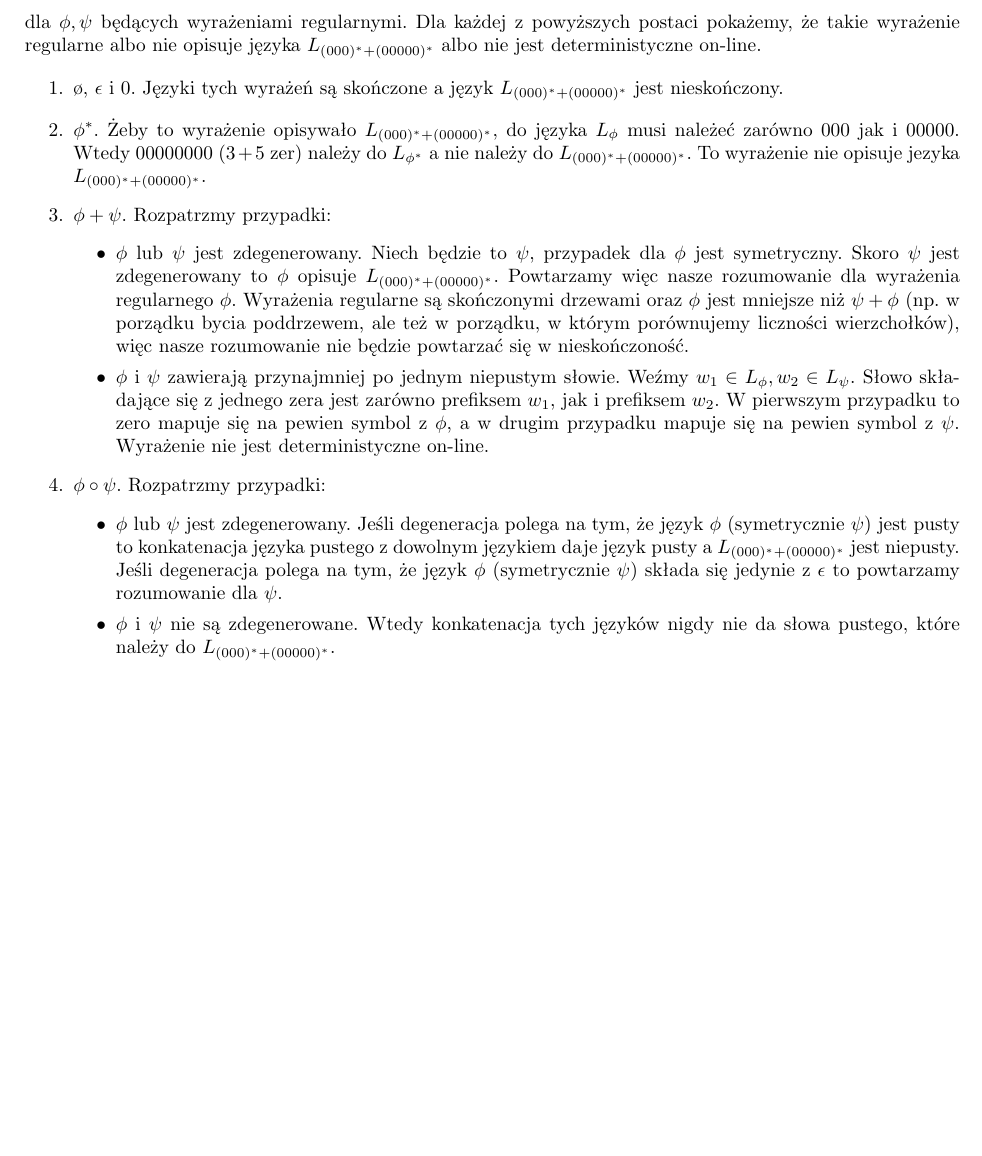
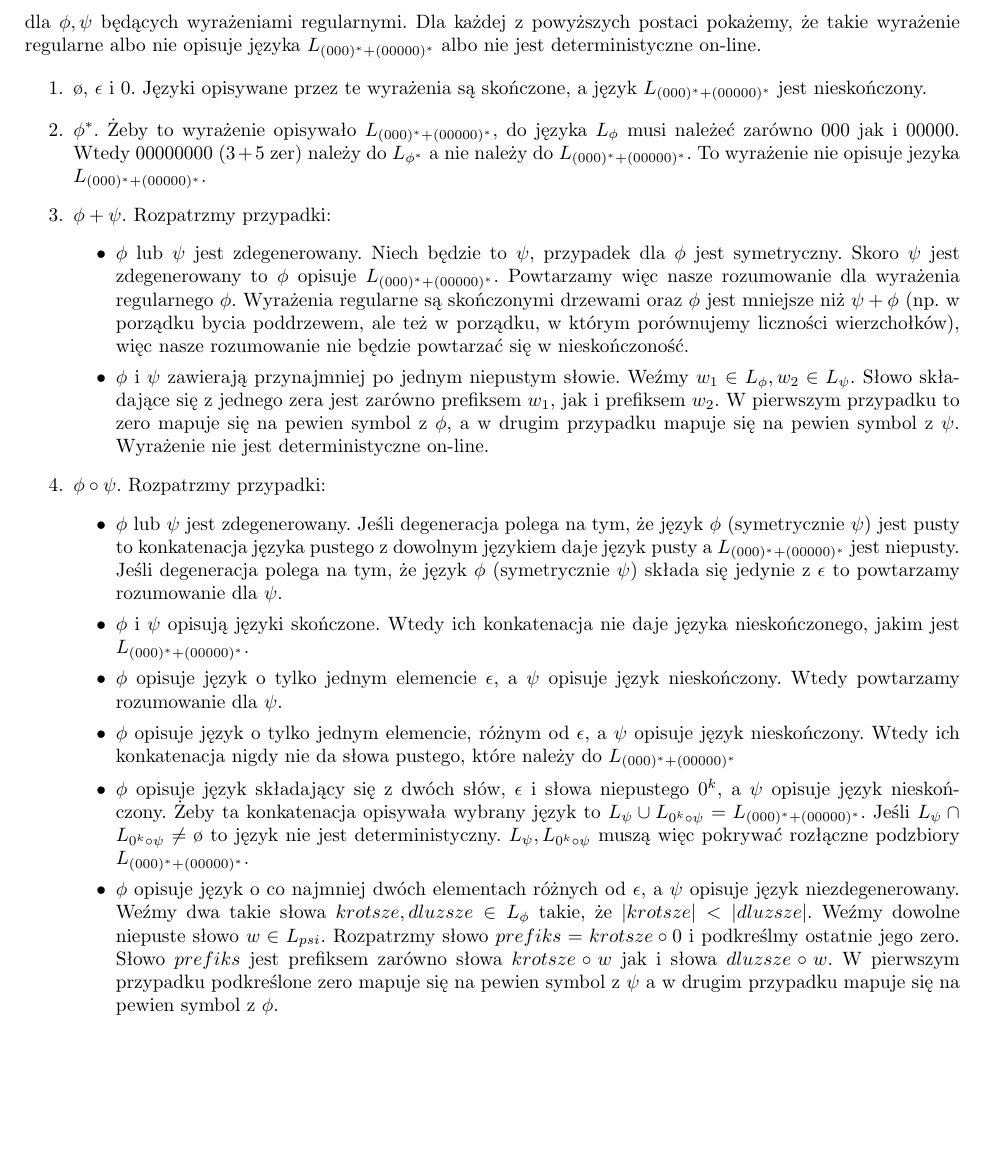
Before and after one commit to xlujiax/ii, a LaTeX document (jfizo/zad16.tex): part of the page, cut so that both start at the same text, the shorter picture padded with empty space. Compiled offline with pdfLaTeX.

Commit message:
Fixing zad16.

```diff
--- a/jfizo/zad16.tex
+++ b/jfizo/zad16.tex
@@ -20,12 +20,12 @@ Język jest \textbf{zdegenerowany}, jeśli jest pusty lub składa się jedynie z
 
 \textbf{Rozwiązanie.} Nie. Weźmy język opisywany przez wyrażenie $(000)^* + (00000)^*$. Wyrażenie regularne nad alfabetem $\Sigma = \{ 0 \}$ może być postaci:
 
-$$ \o,\hspace{5mm} \epsilon,\hspace{5mm} 0,\hspace{5mm} \phi^*,\hspace{5mm} \phi \circ \psi,\hspace{5mm} \phi + \psi$$
+$$ \o,\hspace{5mm} \epsilon,\hspace{5mm} 0,\hspace{5mm} \phi^*,\hspace{5mm} \phi + \psi,\hspace{5mm} \phi \circ \psi$$
 
 dla $\phi, \psi$ będących wyrażeniami regularnymi. Dla każdej z powyższych postaci pokażemy, że takie wyrażenie regularne albo nie opisuje języka $L_{(000)^* + (00000)^*}$ albo nie jest deterministyczne on-line.
 
 \begin{enumerate}
-\item $\o$, $\epsilon$ i $0$. Języki tych wyrażeń są skończone a język $L_{(000)^* + (00000)^*}$ jest nieskończony.
+\item $\o$, $\epsilon$ i $0$. Języki opisywane przez te wyrażenia są skończone, a język $L_{(000)^* + (00000)^*}$ jest nieskończony.
 \item $\phi^*$. Żeby to wyrażenie opisywało $L_{(000)^* + (00000)^*}$, do języka $L_{\phi}$ musi należeć zarówno $000$ jak i $00000$. Wtedy $00000000$ ($3+5$ zer) należy do $L_{\phi^*}$ a nie należy do $L_{(000)^* + (00000)^*}$. To wyrażenie nie opisuje jezyka $L_{(000)^* + (00000)^*}$.
 \item $\phi + \psi$. Rozpatrzmy przypadki:
   \begin{itemize}
@@ -35,7 +35,11 @@ dla $\phi, \psi$ będących wyrażeniami regularnymi. Dla każdej z powyższych
 \item $\phi \circ \psi$. Rozpatrzmy przypadki:
   \begin{itemize}
   \item $\phi$ lub $\psi$ jest zdegenerowany. Jeśli degeneracja polega na tym, że język $\phi$ (symetrycznie $\psi$) jest pusty to konkatenacja języka pustego z dowolnym językiem daje język pusty a $L_{(000)^* + (00000)^*}$ jest niepusty. Jeśli degeneracja polega na tym, że język $\phi$ (symetrycznie $\psi$) składa się jedynie z $\epsilon$ to powtarzamy rozumowanie dla $\psi$.
-    \item $\phi$ i $\psi$ nie są zdegenerowane. Wtedy konkatenacja tych języków nigdy nie da słowa pustego, które należy do $L_{(000)^* + (00000)^*}$.
+    \item $\phi$ i $\psi$ opisują języki skończone. Wtedy ich konkatenacja nie daje języka nieskończonego, jakim jest $L_{(000)^* + (00000)^*}$.
+    \item $\phi$ opisuje język o tylko jednym elemencie $\epsilon$, a $\psi$ opisuje język nieskończony. Wtedy powtarzamy rozumowanie dla $\psi$.
+    \item $\phi$ opisuje język o tylko jednym elemencie, różnym od $\epsilon$, a $\psi$ opisuje język nieskończony. Wtedy ich konkatenacja nigdy nie da słowa pustego, które należy do $L_{(000)^* + (00000)^*}$
+    \item $\phi$ opisuje język składający się z dwóch słów, $\epsilon$ i słowa niepustego $0^k$, a $\psi$ opisuje język nieskończony. Żeby ta konkatenacja opisywała wybrany język to $L_{\psi} \cup L_{0^k \circ \psi} = L_{(000)^* + (00000)^*}$. Jeśli $L_{\psi} \cap L_{0^k \circ \psi} \neq \o$ to język nie jest deterministyczny. $L_{\psi}, L_{0^k \circ \psi}$ muszą więc pokrywać rozłączne podzbiory $L_{(000)^* + (00000)^*}$.
+    \item $\phi$ opisuje język o co najmniej dwóch elementach różnych od $\epsilon$, a $\psi$ opisuje język niezdegenerowany. Weźmy dwa takie słowa $krotsze, dluzsze \in L_{\phi}$ takie, że $|krotsze| < |dluzsze|$. Weźmy dowolne niepuste słowo $w \in L_{psi}$. Rozpatrzmy słowo $prefiks = krotsze \circ 0$ i podkreślmy ostatnie jego zero. Słowo $prefiks$ jest prefiksem zarówno słowa $krotsze \circ w$ jak i słowa $dluzsze \circ w$. W pierwszym przypadku podkreślone zero mapuje się na pewien symbol z $\psi$ a w drugim przypadku mapuje się na pewien symbol z $\phi$.
   \end{itemize}
 \end{enumerate}
 
```
